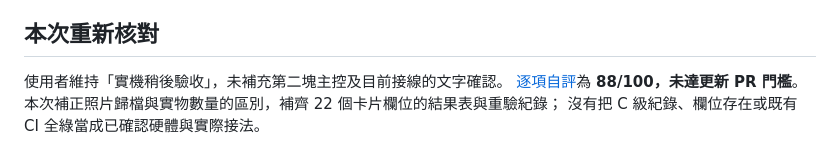
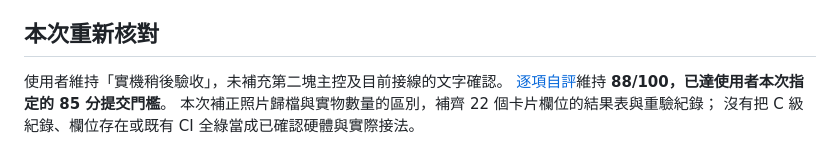
Before and after one commit to z1nnz/graduation-project-nudge, a Markdown page: docs/competition-demo/parts-inventory.md, the part around the change. Rendered like a GitHub page.

```diff
--- a/docs/competition-demo/parts-inventory.md
+++ b/docs/competition-demo/parts-inventory.md
@@ -61,6 +61,6 @@ C 為型號或接線不明；D 為仍需要焊接、電平轉換或額外工具
 ## 本次重新核對
 
 使用者維持「實機稍後驗收」，未補充第二塊主控及目前接線的文字確認。
-[逐項自評](package01-self-review.md)為 **88/100，未達更新 PR 門檻**。
+[逐項自評](package01-self-review.md)維持 **88/100，已達使用者本次指定的 85 分提交門檻**。
 本次補正照片歸檔與實物數量的區別，補齊 22 個卡片欄位的結果表與重驗紀錄；
 沒有把 C 級紀錄、欄位存在或既有 CI 全綠當成已確認硬體與實際接法。
```
Also changed, not shown: docs/competition-demo/package01-self-review.md (+12 -8 lines).
